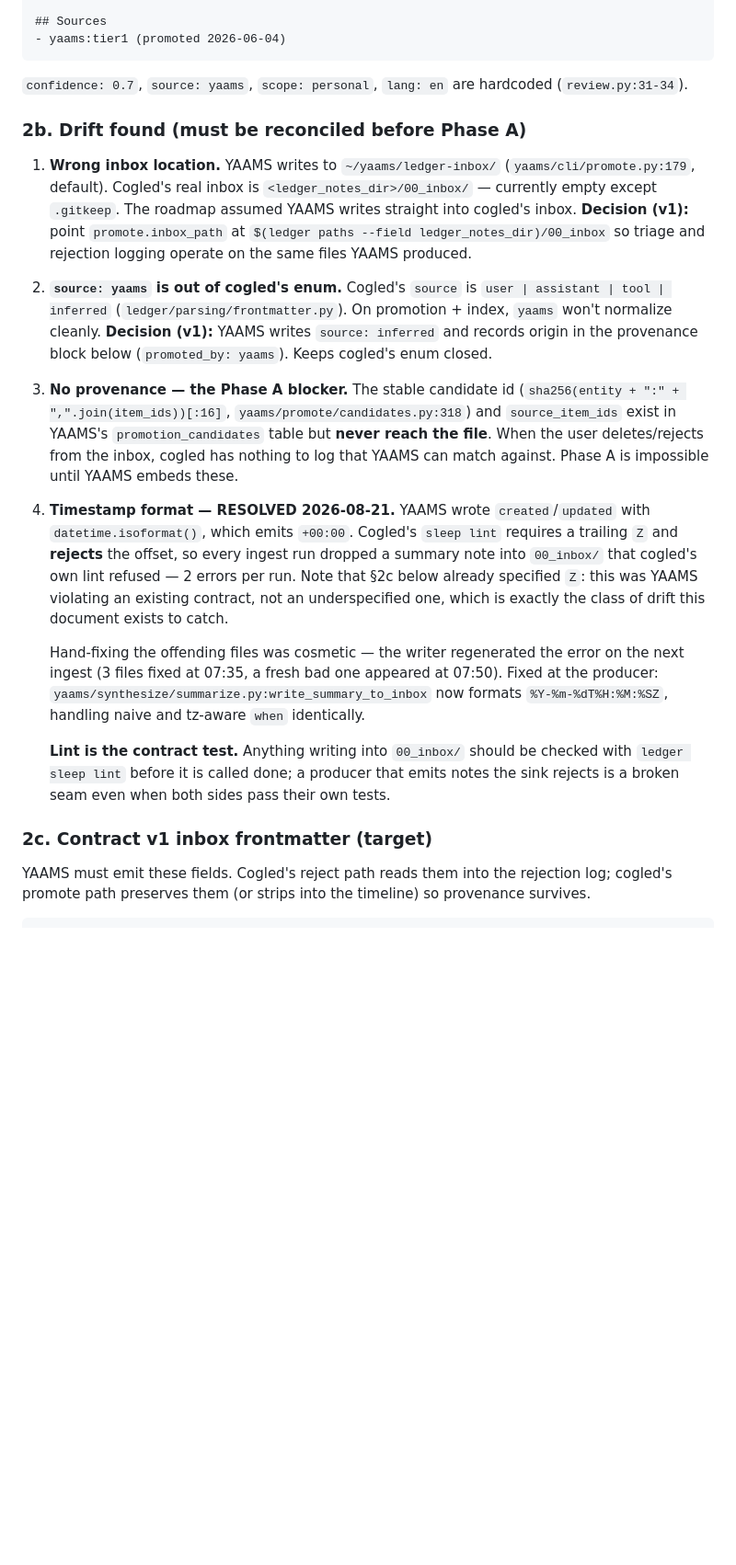
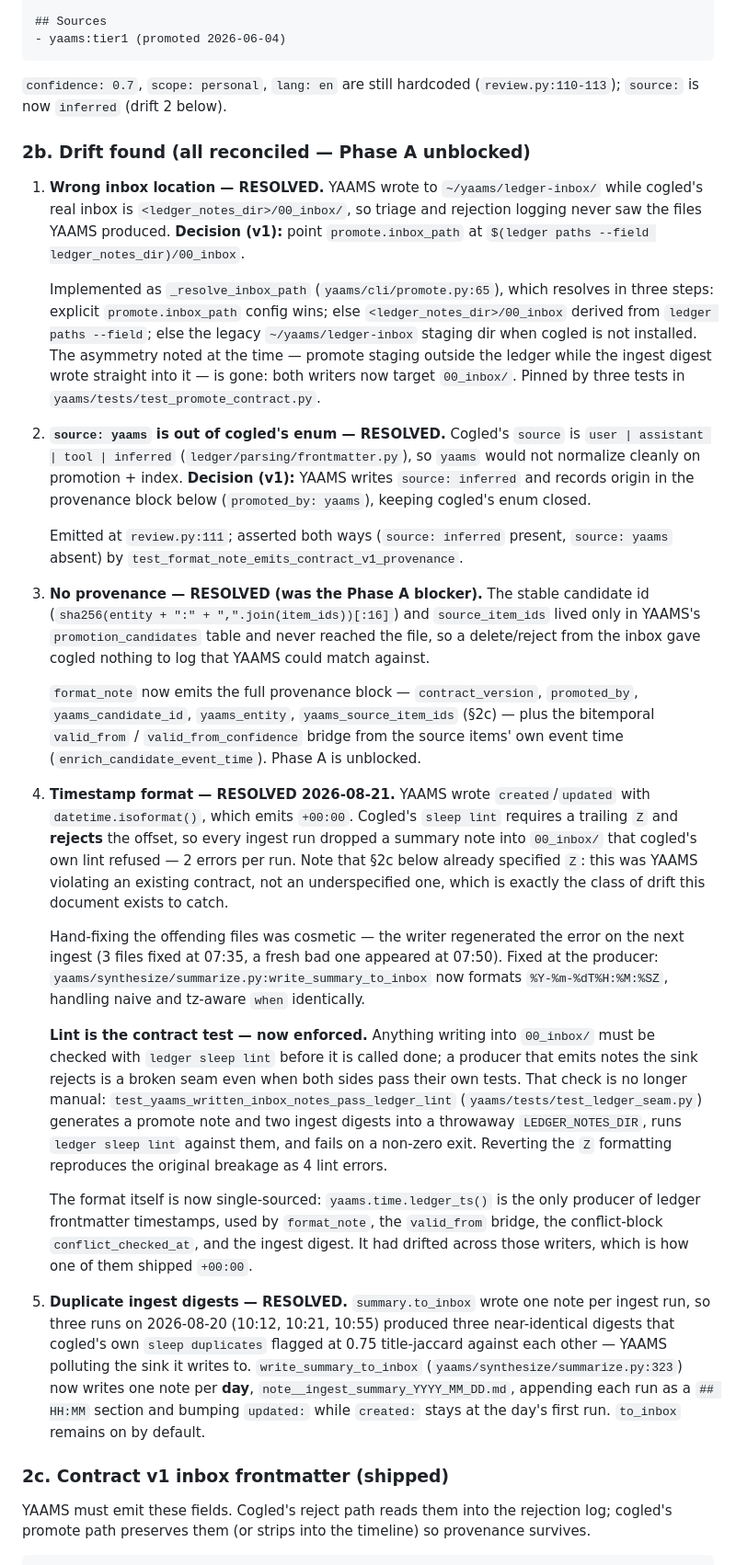
Before and after one commit to damsleth/cognitive-ledger, a Markdown page: docs/yaams-cogled-interface.md, the part around one of its changes. Shown at 92% size. GitHub-like rendering; blank space fills up the shorter version.

Commit message:
docs(yaams-interface): record §2b contract drift as resolved
YAAMS now emits the v1 contract: inbox path resolves to the real
<ledger_notes_dir>/00_inbox, source is 'inferred' with provenance in the
block, and the stable candidate id reaches the file. The drift list is kept
as the record of what broke and how it is now pinned.

````diff
--- a/docs/yaams-cogled-interface.md
+++ b/docs/yaams-cogled-interface.md
@@ -110,30 +114,44 @@ Kvalifikasjonen Avansert Førstehjelp (AFØR) tar minimum tre år å oppnå...
 - yaams:tier1 (promoted 2026-06-04)
 ```
 
-`confidence: 0.7`, `source: yaams`, `scope: personal`, `lang: en` are
-hardcoded (`review.py:31-34`).
+`confidence: 0.7`, `scope: personal`, `lang: en` are still hardcoded
+(`review.py:110-113`); `source:` is now `inferred` (drift 2 below).
 
-### 2b. Drift found (must be reconciled before Phase A)
+### 2b. Drift found (all reconciled — Phase A unblocked)
 
-1. **Wrong inbox location.** YAAMS writes to `~/yaams/ledger-inbox/`
-   (`yaams/cli/promote.py:179`, default). Cogled's real inbox is
-   `<ledger_notes_dir>/00_inbox/` — currently empty except `.gitkeep`. The
-   roadmap assumed YAAMS writes straight into cogled's inbox. **Decision (v1):**
-   point `promote.inbox_path` at `$(ledger paths --field ledger_notes_dir)/00_inbox`
-   so triage and rejection logging operate on the same files YAAMS produced.
+1. **Wrong inbox location — RESOLVED.** YAAMS wrote to `~/yaams/ledger-inbox/`
+   while cogled's real inbox is `<ledger_notes_dir>/00_inbox/`, so triage and
+   rejection logging never saw the files YAAMS produced. **Decision (v1):** point
+   `promote.inbox_path` at `$(ledger paths --field ledger_notes_dir)/00_inbox`.
 
-2. **`source: yaams` is out of cogled's enum.** Cogled's `source` is
-   `user | assistant | tool | inferred` (`ledger/parsing/frontmatter.py`).
-   On promotion + index, `yaams` won't normalize cleanly. **Decision (v1):**
+   Implemented as `_resolve_inbox_path` (`yaams/cli/promote.py:65`), which
+   resolves in three steps: explicit `promote.inbox_path` config wins; else
+   `<ledger_notes_dir>/00_inbox` derived from `ledger paths --field`; else the
+   legacy `~/yaams/ledger-inbox` staging dir when cogled is not installed. The
+   asymmetry noted at the time — promote staging outside the ledger while the
+   ingest digest wrote straight into it — is gone: both writers now target
+   `00_inbox/`. Pinned by three tests in `yaams/tests/test_promote_contract.py`.
+
+2. **`source: yaams` is out of cogled's enum — RESOLVED.** Cogled's `source` is
+   `user | assistant | tool | inferred` (`ledger/parsing/frontmatter.py`), so
+   `yaams` would not normalize cleanly on promotion + index. **Decision (v1):**
    YAAMS writes `source: inferred` and records origin in the provenance block
-   below (`promoted_by: yaams`). Keeps cogled's enum closed.
+   below (`promoted_by: yaams`), keeping cogled's enum closed.
 
-3. **No provenance — the Phase A blocker.** The stable candidate id
-   (`sha256(entity + ":" + ",".join(item_ids))[:16]`,
-   `yaams/promote/candidates.py:318`) and `source_item_ids` exist in YAAMS's
-   `promotion_candidates` table but **never reach the file**. When the user
-   deletes/rejects from the inbox, cogled has nothing to log that YAAMS can
-   match against. Phase A is impossible until YAAMS embeds these.
+   Emitted at `review.py:111`; asserted both ways (`source: inferred` present,
+   `source: yaams` absent) by `test_format_note_emits_contract_v1_provenance`.
+
+3. **No provenance — RESOLVED (was the Phase A blocker).** The stable candidate
+   id (`sha256(entity + ":" + ",".join(item_ids))[:16]`) and `source_item_ids`
+   lived only in YAAMS's `promotion_candidates` table and never reached the file,
+   so a delete/reject from the inbox gave cogled nothing to log that YAAMS could
+   match against.
+
+   `format_note` now emits the full provenance block — `contract_version`,
+   `promoted_by`, `yaams_candidate_id`, `yaams_entity`, `yaams_source_item_ids`
+   (§2c) — plus the bitemporal `valid_from` / `valid_from_confidence` bridge from
+   the source items' own event time (`enrich_candidate_event_time`). Phase A is
+   unblocked.
 
 4. **Timestamp format — RESOLVED 2026-08-21.** YAAMS wrote `created`/`updated`
    with `datetime.isoformat()`, which emits `+00:00`. Cogled's `sleep lint`
@@ -149,12 +167,32 @@ hardcoded (`review.py:31-34`).
    `yaams/synthesize/summarize.py:write_summary_to_inbox` now formats
    `%Y-%m-%dT%H:%M:%SZ`, handling naive and tz-aware `when` identically.
 
-   **Lint is the contract test.** Anything writing into `00_inbox/` should be
-   checked with `ledger sleep lint` before it is called done; a producer that
-   emits notes the sink rejects is a broken seam even when both sides pass their
-   own tests.
+   **Lint is the contract test — now enforced.** Anything writing into
+   `00_inbox/` must be checked with `ledger sleep lint` before it is called done;
+   a producer that emits notes the sink rejects is a broken seam even when both
+   sides pass their own tests. That check is no longer manual:
+   `test_yaams_written_inbox_notes_pass_ledger_lint`
+   (`yaams/tests/test_ledger_seam.py`) generates a promote note and two ingest
+   digests into a throwaway `LEDGER_NOTES_DIR`, runs `ledger sleep lint` against
+   them, and fails on a non-zero exit. Reverting the `Z` formatting reproduces
+   the original breakage as 4 lint errors.
 
-### 2c. Contract v1 inbox frontmatter (target)
+   The format itself is now single-sourced: `yaams.time.ledger_ts()` is the only
+   producer of ledger frontmatter timestamps, used by `format_note`, the
+   `valid_from` bridge, the conflict-block `conflict_checked_at`, and the ingest
+   digest. It had drifted across those writers, which is how one of them shipped
+   `+00:00`.
+
+5. **Duplicate ingest digests — RESOLVED.** `summary.to_inbox` wrote one note per
+   ingest run, so three runs on 2026-08-20 (10:12, 10:21, 10:55) produced three
+   near-identical digests that cogled's own `sleep duplicates` flagged at 0.75
+   title-jaccard against each other — YAAMS polluting the sink it writes to.
+   `write_summary_to_inbox` (`yaams/synthesize/summarize.py:323`) now writes one
+   note per **day**, `note__ingest_summary_YYYY_MM_DD.md`, appending each run as
+   a `## HH:MM` section and bumping `updated:` while `created:` stays at the
+   day's first run. `to_inbox` remains on by default.
+
+### 2c. Contract v1 inbox frontmatter (shipped)
 
 YAAMS must emit these fields. Cogled's reject path reads them into the
 rejection log; cogled's promote path preserves them (or strips into the
````
Also changed, not shown: other parts of docs/yaams-cogled-interface.md (+12 -8 lines).
